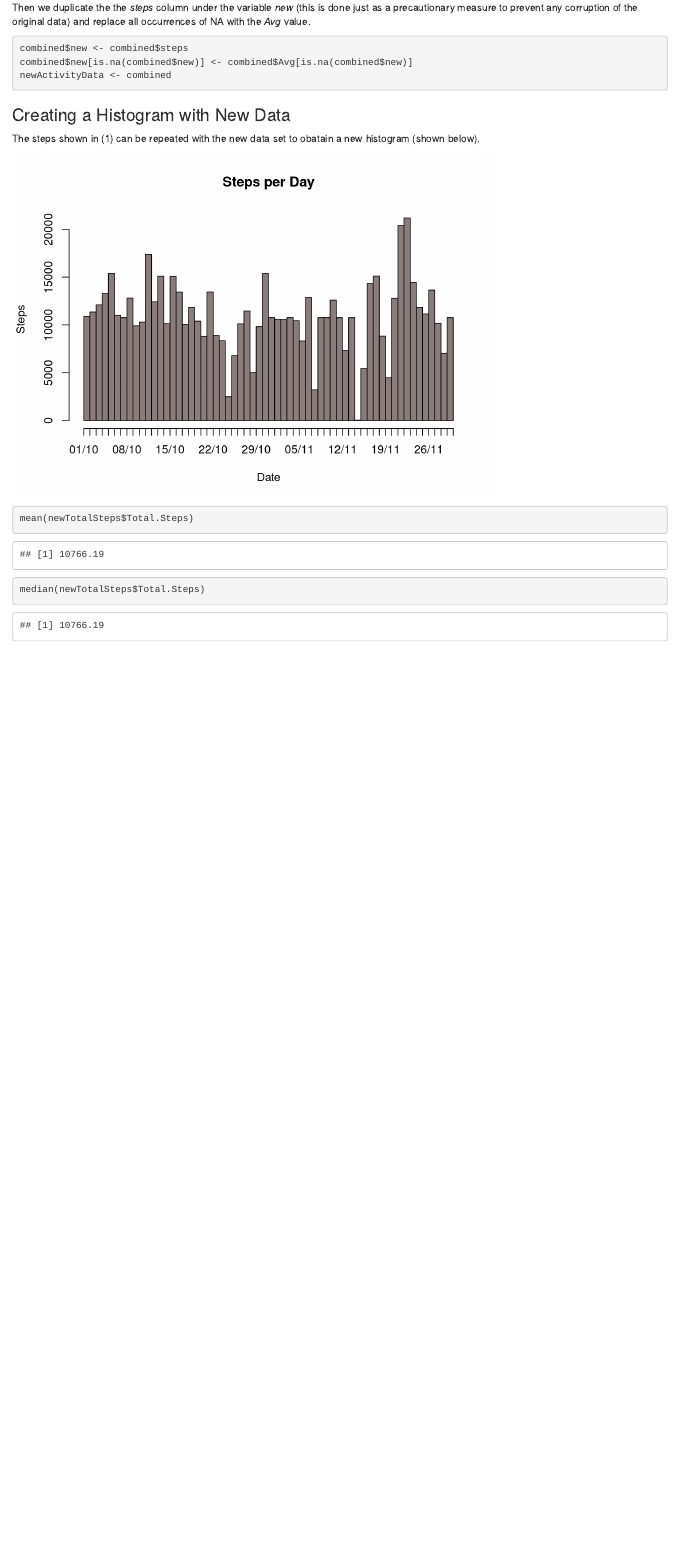
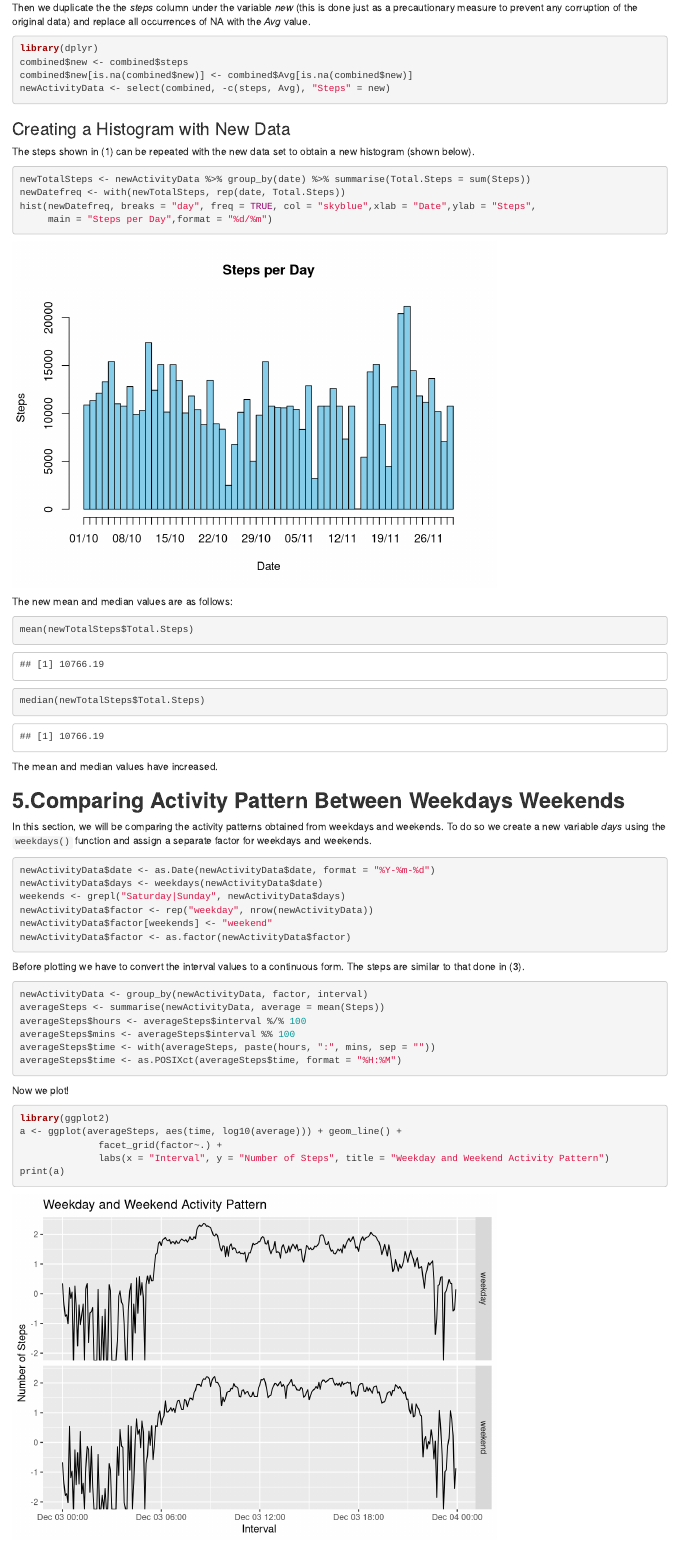
Before and after one commit to Kumaravel-Ayyappan/Reproducible_Research_Assignment, an R Markdown document (PA1_template.Rmd): the page in a window 1100 px wide, from 3850 px down. Rendered offline with R 4.5, knitr and Pandoc, with nearby package versions; some code elsewhere in the file could not run offline.

Commit message:
Completed

````diff
--- a/PA1_template.Rmd
+++ b/PA1_template.Rmd
@@ -103,21 +103,53 @@ combined <- merge(activityData, intervalSteps, by = "interval", sort = FALSE)
 ```
 
 Then we duplicate the the *steps* column under the variable *new* (this is done just as a precautionary measure to prevent any corruption of the original data) and replace all occurrences of NA with the *Avg* value.
-```{r duplicateVar}
+```{r duplicateVar, message=FALSE}
+library(dplyr)
 combined$new <- combined$steps
 combined$new[is.na(combined$new)] <- combined$Avg[is.na(combined$new)]
-newActivityData <- combined
+newActivityData <- select(combined, -c(steps, Avg), "Steps" = new)
 ```
 
 ### Creating a Histogram with New Data
-The steps shown in (1) can be repeated with the new data set to obatain a new histogram (shown below).
-```{r warning=FALSE, message=FALSE, echo = FALSE}
-newTotalSteps <- newActivityData %>% group_by(date) %>% summarise(Total.Steps = sum(new))
+The steps shown in (1) can be repeated with the new data set to obtain a new histogram (shown below).
+```{r warning=FALSE, message=FALSE}
+newTotalSteps <- newActivityData %>% group_by(date) %>% summarise(Total.Steps = sum(Steps))
 newDatefreq <- with(newTotalSteps, rep(date, Total.Steps))
-hist(newDatefreq, breaks = "day", freq = TRUE, col = "mistyrose4", xlab = "Date",ylab = "Steps", main = "Steps per Day", format = "%d/%m")
+hist(newDatefreq, breaks = "day", freq = TRUE, col = "skyblue",xlab = "Date",ylab = "Steps",
+     main = "Steps per Day",format = "%d/%m")
 ```
 
+The new mean and median values are as follows:
 ```{r}
 mean(newTotalSteps$Total.Steps)
 median(newTotalSteps$Total.Steps)
 ```
+The mean and median values have increased.
+
+## **5.Comparing Activity Pattern Between Weekdays Weekends**
+In this section, we will be comparing the activity patterns obtained from weekdays and weekends. To do so we create a new variable *days* using the `weekdays()` function and assign a separate factor for weekdays and weekends.
+```{r factor}
+newActivityData$date <- as.Date(newActivityData$date, format = "%Y-%m-%d")
+newActivityData$days <- weekdays(newActivityData$date)
+weekends <- grepl("Saturday|Sunday", newActivityData$days)
+newActivityData$factor <- rep("weekday", nrow(newActivityData))
+newActivityData$factor[weekends] <- "weekend"
+newActivityData$factor <- as.factor(newActivityData$factor)
+```
+Before plotting we have to convert the interval values to a continuous form. The steps are similar to that done in (3).
+```{r message=FALSE}
+newActivityData <- group_by(newActivityData, factor, interval)
+averageSteps <- summarise(newActivityData, average = mean(Steps))
+averageSteps$hours <- averageSteps$interval %/% 100
+averageSteps$mins <- averageSteps$interval %% 100
+averageSteps$time <- with(averageSteps, paste(hours, ":", mins, sep = ""))
+averageSteps$time <- as.POSIXct(averageSteps$time, format = "%H:%M")
+```
+Now we plot!
+```{r finalPlot}
+library(ggplot2)
+a <- ggplot(averageSteps, aes(time, log10(average))) + geom_line() +
+              facet_grid(factor~.) +
+              labs(x = "Interval", y = "Number of Steps", title = "Weekday and Weekend Activity Pattern")
+print(a)
+```
````
